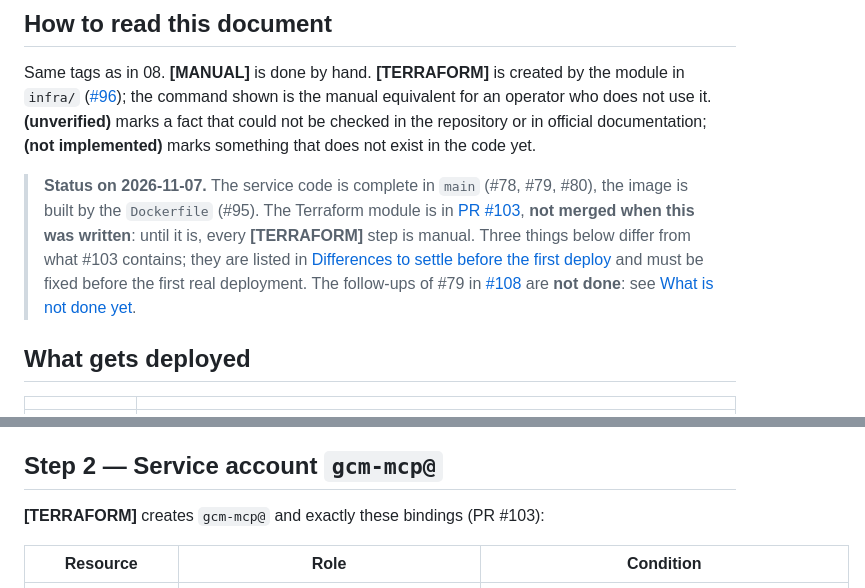
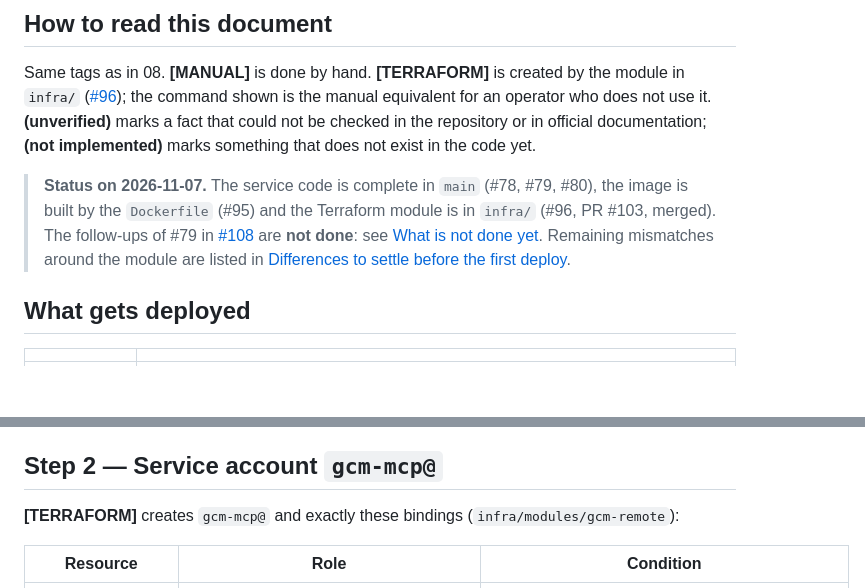
Before and after one commit to nuccio/google-chat-mcp, a Markdown page: docs/remote/11-deploy-gcm-mcp.md, 2 parts joined by grey strips. GitHub-like rendering; blank space fills up the shorter version.

```diff
--- a/docs/remote/11-deploy-gcm-mcp.md
+++ b/docs/remote/11-deploy-gcm-mcp.md
@@ -8,7 +8,7 @@ Issue #60, part of #29. Step-by-step instructions to deploy the MCP service of t
 
 Same tags as in 08. **[MANUAL]** is done by hand. **[TERRAFORM]** is created by the module in `infra/` ([#96](https://github.com/nuccio/google-chat-mcp/issues/96)); the command shown is the manual equivalent for an operator who does not use it. **(unverified)** marks a fact that could not be checked in the repository or in official documentation; **(not implemented)** marks something that does not exist in the code yet.
 
-> **Status on 2026-11-07.** The service code is complete in `main` (#78, #79, #80), the image is built by the `Dockerfile` (#95). The Terraform module is in [PR #103](https://github.com/nuccio/google-chat-mcp/pull/103), **not merged when this was written**: until it is, every **[TERRAFORM]** step is manual. Three things below differ from what #103 contains; they are listed in [Differences to settle before the first deploy](#differences-to-settle-before-the-first-deploy) and must be fixed before the first real deployment. The follow-ups of #79 in [#108](https://github.com/nuccio/google-chat-mcp/issues/108) are **not done**: see [What is not done yet](#what-is-not-done-yet).
+> **Status on 2026-11-07.** The service code is complete in `main` (#78, #79, #80), the image is built by the `Dockerfile` (#95) and the Terraform module is in `infra/` (#96, PR #103, merged). The follow-ups of #79 in [#108](https://github.com/nuccio/google-chat-mcp/issues/108) are **not done**: see [What is not done yet](#what-is-not-done-yet). Remaining mismatches around the module are listed in [Differences to settle before the first deploy](#differences-to-settle-before-the-first-deploy).
 
 ## What gets deployed
 
@@ -62,7 +62,7 @@ The tag is the **full commit SHA, never `latest`**: every revision points to an
 
 ## Step 2 — Service account `gcm-mcp@`
 
-**[TERRAFORM]** creates `gcm-mcp@` and exactly these bindings (PR #103):
+**[TERRAFORM]** creates `gcm-mcp@` and exactly these bindings (`infra/modules/gcm-remote`):
 
 | Resource | Role | Condition |
 |---|---|---|
```
Also changed, not shown: other parts of docs/remote/11-deploy-gcm-mcp.md (+8 -11 lines).
